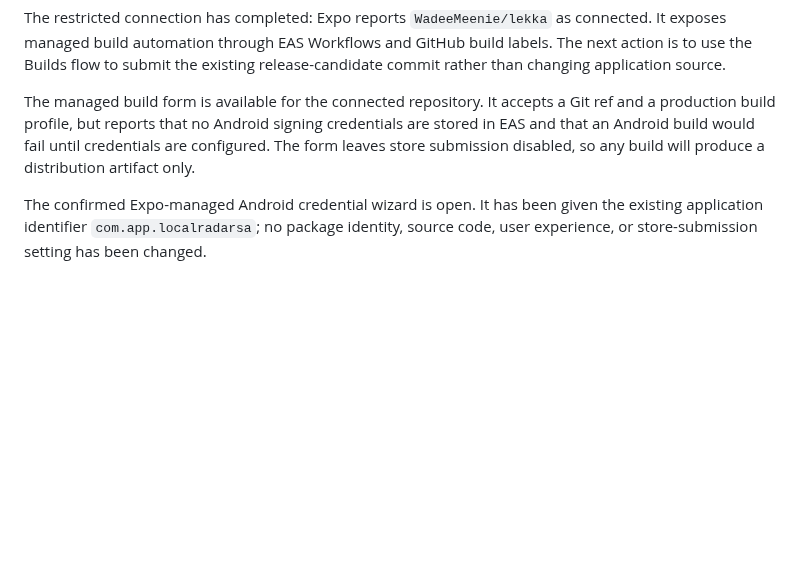
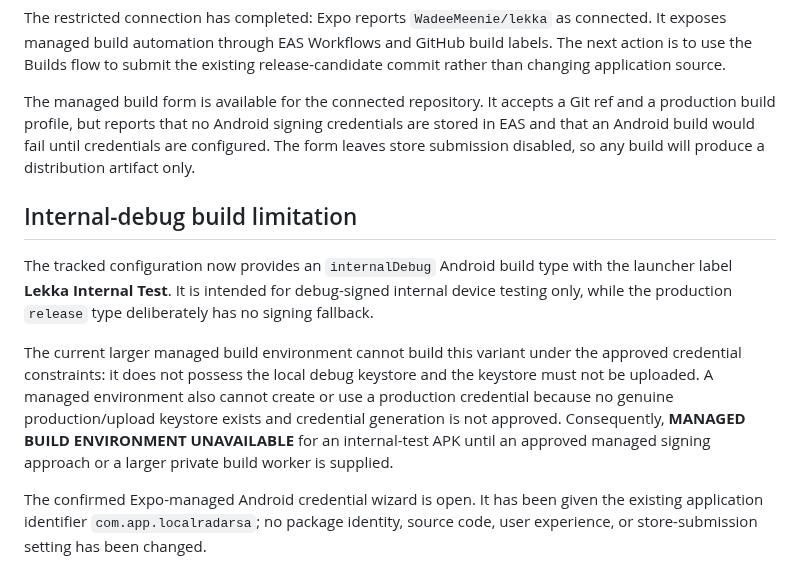
Before and after one commit to WadeeMeenie/lekka, a Markdown page: MANAGED_BUILD_STATUS.md, the part around the change. Rendered like a GitHub page; blank space fills up the shorter version.

```diff
--- a/MANAGED_BUILD_STATUS.md
+++ b/MANAGED_BUILD_STATUS.md
@@ -28,4 +28,10 @@ The restricted connection has completed: Expo reports `WadeeMeenie/lekka` as con
 
 The managed build form is available for the connected repository. It accepts a Git ref and a production build profile, but reports that no Android signing credentials are stored in EAS and that an Android build would fail until credentials are configured. The form leaves store submission disabled, so any build will produce a distribution artifact only.
 
+## Internal-debug build limitation
+
+The tracked configuration now provides an `internalDebug` Android build type with the launcher label **Lekka Internal Test**. It is intended for debug-signed internal device testing only, while the production `release` type deliberately has no signing fallback.
+
+The current larger managed build environment cannot build this variant under the approved credential constraints: it does not possess the local debug keystore and the keystore must not be uploaded. A managed environment also cannot create or use a production credential because no genuine production/upload keystore exists and credential generation is not approved. Consequently, **MANAGED BUILD ENVIRONMENT UNAVAILABLE** for an internal-test APK until an approved managed signing approach or a larger private build worker is supplied.
+
 The confirmed Expo-managed Android credential wizard is open. It has been given the existing application identifier `com.app.localradarsa`; no package identity, source code, user experience, or store-submission setting has been changed.
```
Also changed, not shown: todo.md (+5 -5 lines).
